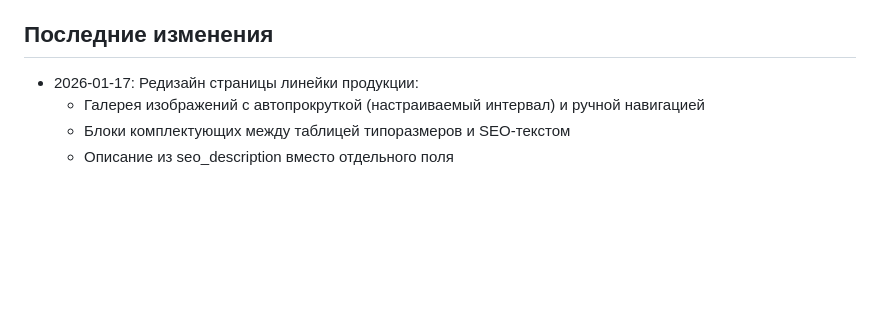
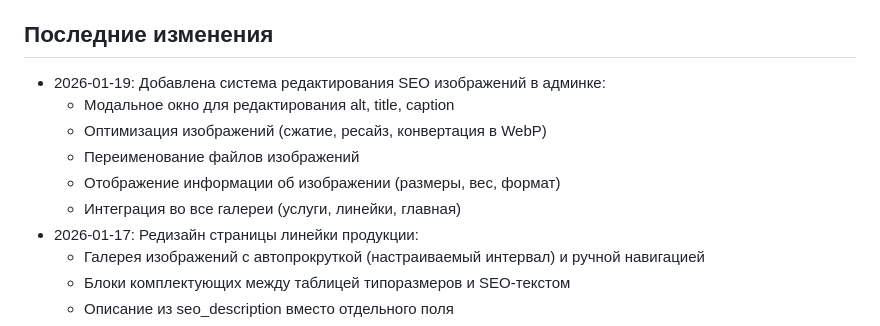
Before and after one commit to android156/GTT2026, a Markdown page: replit.md, the part around the change. Rendered like a GitHub page; blank space fills up the shorter version.

Commit message:
Add system for editing SEO images in admin panel
Update replit.md to document the new image editing system, including SEO fields, optimization, and file renaming capabilities.

Replit-Commit-Author: Agent
Replit-Commit-Session-Id: af29bfee-a78e-48ae-98e9-ea0bf268acfe
Replit-Commit-Checkpoint-Type: full_checkpoint
Replit-Commit-Event-Id: 9be1e707-d29d-40ae-acc8-f21b60bcfd0f
Replit-Commit-Screenshot-Url: https://storage.googleapis.com/screenshot-production-us-central1/0eb04fca-7d1f-42bb-afb3-eff8a68c4d6e/af29bfee-a78e-48ae-98e9-ea0bf268acfe/945xmMI
Replit-Helium-Checkpoint-Created: true

```diff
--- a/replit.md
+++ b/replit.md
@@ -66,6 +66,12 @@ python app.py
 - Ручные редиректы через админку имеют приоритет
 
 ## Последние изменения
+- 2026-01-19: Добавлена система редактирования SEO изображений в админке:
+  - Модальное окно для редактирования alt, title, caption
+  - Оптимизация изображений (сжатие, ресайз, конвертация в WebP)
+  - Переименование файлов изображений
+  - Отображение информации об изображении (размеры, вес, формат)
+  - Интеграция во все галереи (услуги, линейки, главная)
 - 2026-01-17: Редизайн страницы линейки продукции:
   - Галерея изображений с автопрокруткой (настраиваемый интервал) и ручной навигацией
   - Блоки комплектующих между таблицей типоразмеров и SEO-текстом
```
